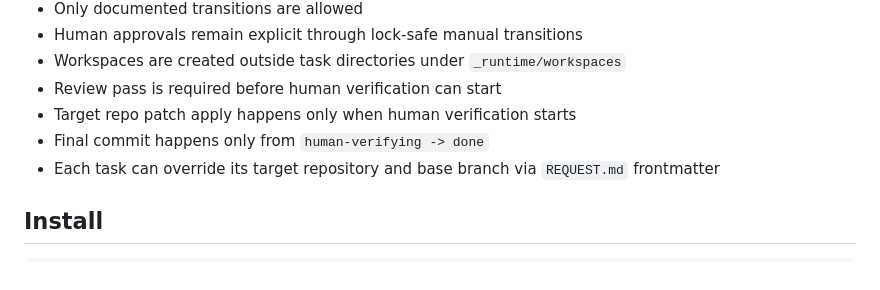
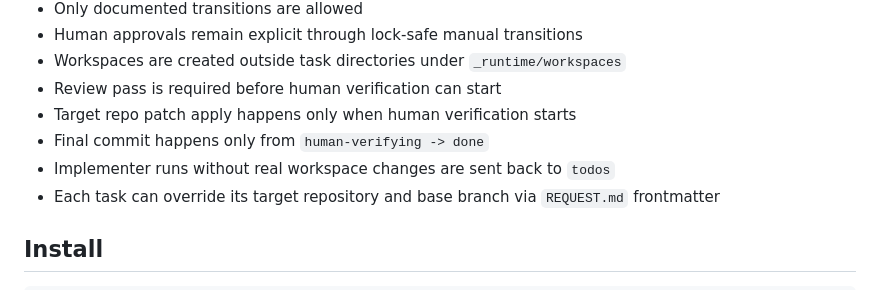
Before and after one commit to vackjangmi/assistant-agent-kanban, a Markdown page: README.md, the part around the change. Rendered like a GitHub page.

Commit message:
docs: mention no-op implementer fallback in readme
Note in the public workflow summary that implementer runs without real workspace changes are returned to TODO instead of continuing into review.

Ultraworked with [Sisyphus](https://github.com/code-yeongyu/oh-my-opencode)

Co-authored-by: Sisyphus <clio-agent@sisyphuslabs.ai>

```diff
--- a/README.md
+++ b/README.md
@@ -27,6 +27,7 @@ FastAPI dashboard with SSE updates.
 - Review pass is required before human verification can start
 - Target repo patch apply happens only when human verification starts
 - Final commit happens only from `human-verifying -> done`
+- Implementer runs without real workspace changes are sent back to `todos`
 - Each task can override its target repository and base branch via `REQUEST.md` frontmatter
 
 ## Install
```
